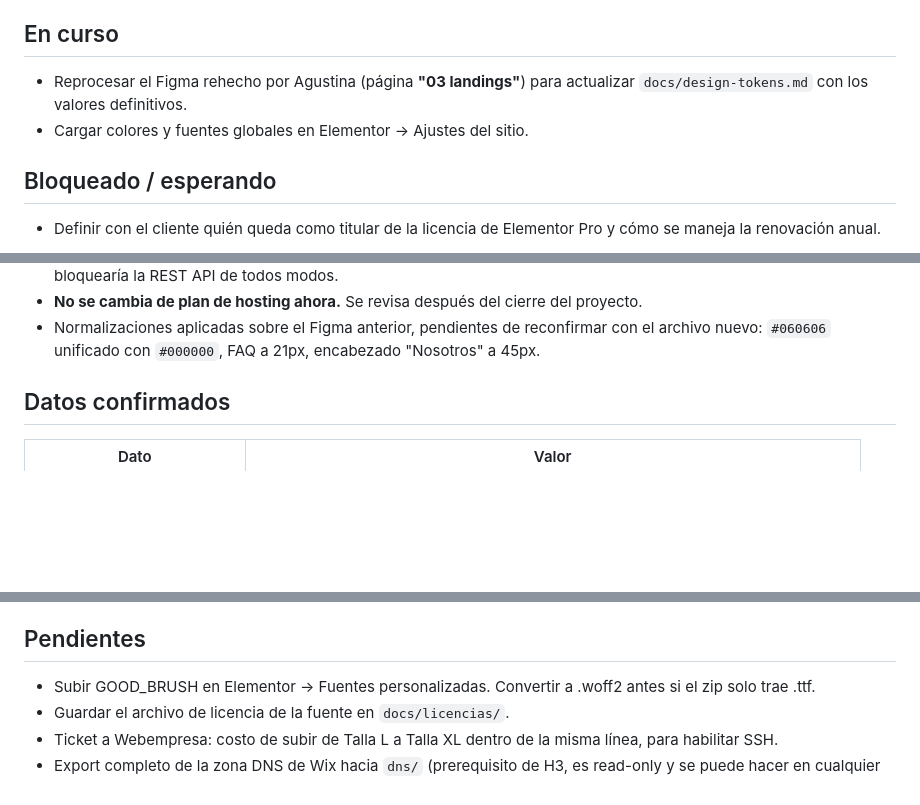
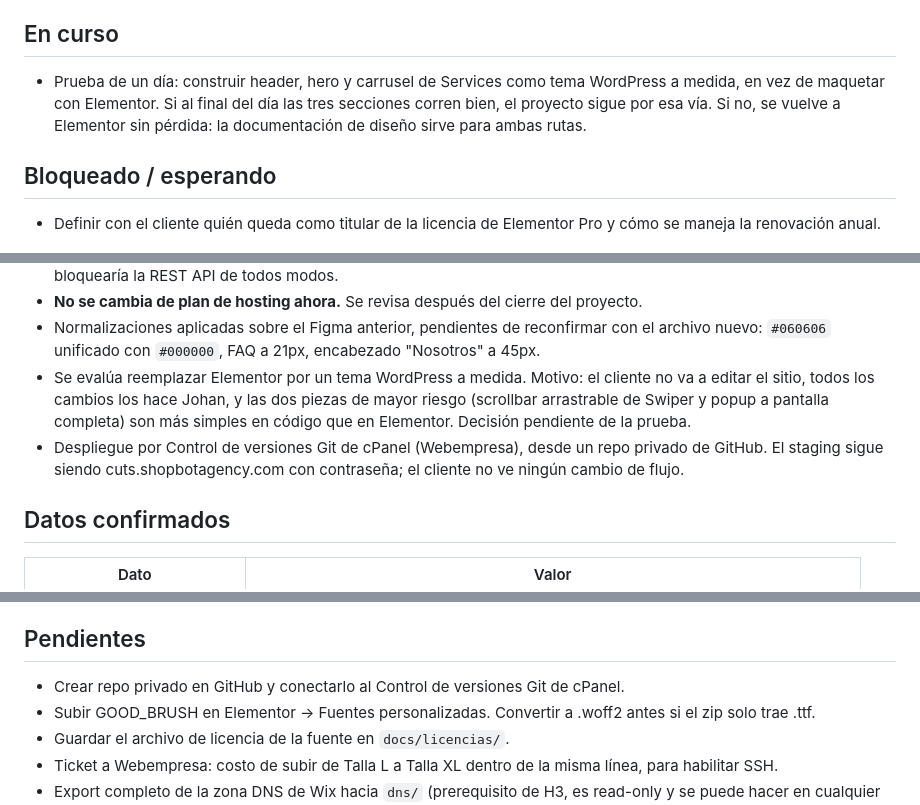
Before and after one commit to JohanMarcano/cuts-and-friends, a Markdown page: docs/ESTADO.md, 3 parts joined by grey strips. Rendered like a GitHub page; blank space fills up the shorter version.

Commit message:
docs: evaluar tema a medida en lugar de Elementor

```diff
--- a/docs/ESTADO.md
+++ b/docs/ESTADO.md
@@ -41,9 +41,11 @@
 
 ## En curso
 
-- Reprocesar el Figma rehecho por Agustina (página **"03 landings"**)
-  para actualizar `docs/design-tokens.md` con los valores definitivos.
-- Cargar colores y fuentes globales en Elementor → Ajustes del sitio.
+- Prueba de un día: construir header, hero y carrusel de Services
+  como tema WordPress a medida, en vez de maquetar con Elementor.
+  Si al final del día las tres secciones corren bien, el proyecto
+  sigue por esa vía. Si no, se vuelve a Elementor sin pérdida: la
+  documentación de diseño sirve para ambas rutas.
 
 ## Bloqueado / esperando
 
@@ -76,6 +78,15 @@
 - Normalizaciones aplicadas sobre el Figma anterior, pendientes de
   reconfirmar con el archivo nuevo: `#060606` unificado con `#000000`,
   FAQ a 21px, encabezado "Nosotros" a 45px.
+- Se evalúa reemplazar Elementor por un tema WordPress a medida.
+  Motivo: el cliente no va a editar el sitio, todos los cambios los
+  hace Johan, y las dos piezas de mayor riesgo (scrollbar arrastrable
+  de Swiper y popup a pantalla completa) son más simples en código
+  que en Elementor. Decisión pendiente de la prueba.
+- Despliegue por Control de versiones Git de cPanel (Webempresa),
+  desde un repo privado de GitHub. El staging sigue siendo
+  cuts.shopbotagency.com con contraseña; el cliente no ve ningún
+  cambio de flujo.
 
 ## Datos confirmados
 
@@ -123,6 +134,8 @@
 
 ## Pendientes
 
+- Crear repo privado en GitHub y conectarlo al Control de versiones
+  Git de cPanel.
 - Subir GOOD_BRUSH en Elementor → Fuentes personalizadas. Convertir a
   .woff2 antes si el zip solo trae .ttf.
 - Guardar el archivo de licencia de la fuente en `docs/licencias/`.
```
